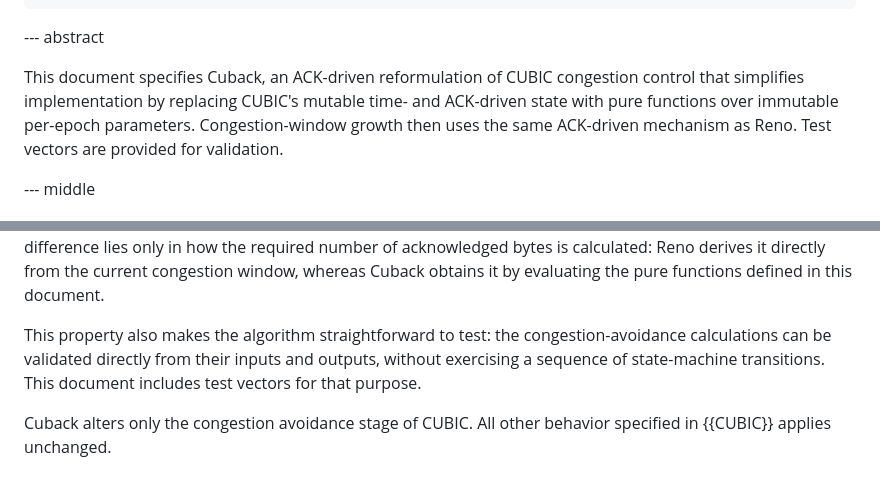
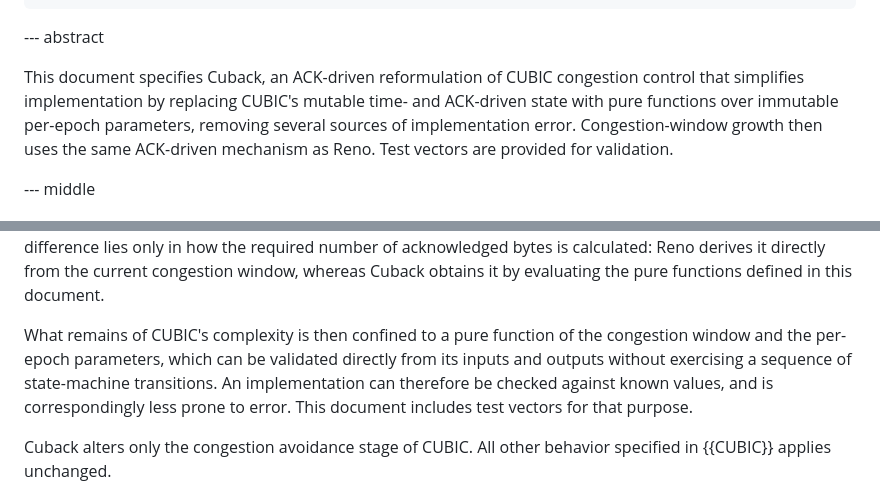
Before and after one commit to kazuho/draft-kazuho-ccwg-cuback, a Markdown page: draft-kazuho-ccwg-cuback.md, 2 parts joined by grey strips. Rendered like a GitHub page.

Commit message:
less prone to errors

```diff
--- a/draft-kazuho-ccwg-cuback.md
+++ b/draft-kazuho-ccwg-cuback.md
@@ -26,9 +26,9 @@ informative:
 
 This document specifies Cuback, an ACK-driven reformulation of CUBIC congestion
 control that simplifies implementation by replacing CUBIC's mutable time- and
-ACK-driven state with pure functions over immutable per-epoch parameters.
-Congestion-window growth then uses the same ACK-driven mechanism as Reno. Test
-vectors are provided for validation.
+ACK-driven state with pure functions over immutable per-epoch parameters,
+removing several sources of implementation error. Congestion-window growth then uses the same ACK-driven
+mechanism as Reno. Test vectors are provided for validation.
 
 
 --- middle
@@ -73,10 +73,12 @@ difference lies only in how the required number of acknowledged bytes is
 calculated: Reno derives it directly from the current congestion window, whereas
 Cuback obtains it by evaluating the pure functions defined in this document.
 
-This property also makes the algorithm straightforward to test: the
-congestion-avoidance calculations can be validated directly from their inputs
-and outputs, without exercising a sequence of state-machine transitions. This
-document includes test vectors for that purpose.
+What remains of CUBIC's complexity is then confined to a pure function of the
+congestion window and the per-epoch parameters, which can be validated directly
+from its inputs and outputs without exercising a sequence of state-machine
+transitions. An implementation can therefore be checked against known values,
+and is correspondingly less prone to error. This document includes test vectors for
+that purpose.
 
 Cuback alters only the congestion avoidance stage of CUBIC. All other behavior
 specified in {{CUBIC}} applies unchanged.
```
